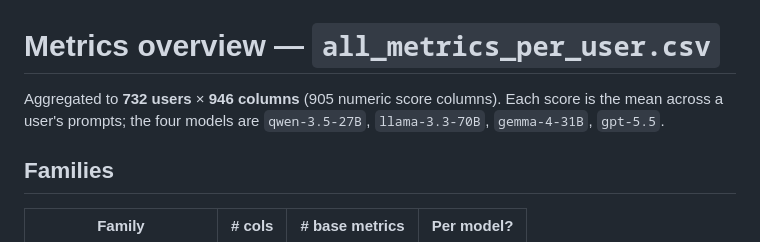
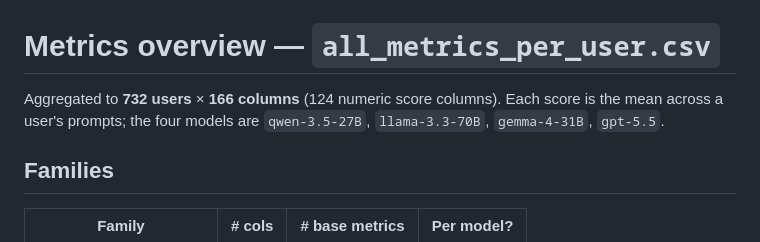
Before and after one commit to elisabassignana/seal, a Markdown page: evaluation/all_metrics/metrics_overview.md, the part around the change. Drawn GitHub-style.

```diff
--- a/evaluation/all_metrics/metrics_overview.md
+++ b/evaluation/all_metrics/metrics_overview.md
@@ -1,6 +1,6 @@
 # Metrics overview — `all_metrics_per_user.csv`
 
-Aggregated to **732 users** × **946 columns** (905 numeric score columns). Each score is the mean across a user's prompts; the four models are `qwen-3.5-27B`, `llama-3.3-70B`, `gemma-4-31B`, `gpt-5.5`.
+Aggregated to **732 users** × **166 columns** (124 numeric score columns). Each score is the mean across a user's prompts; the four models are `qwen-3.5-27B`, `llama-3.3-70B`, `gemma-4-31B`, `gpt-5.5`.
 
 ## Families
 
```
